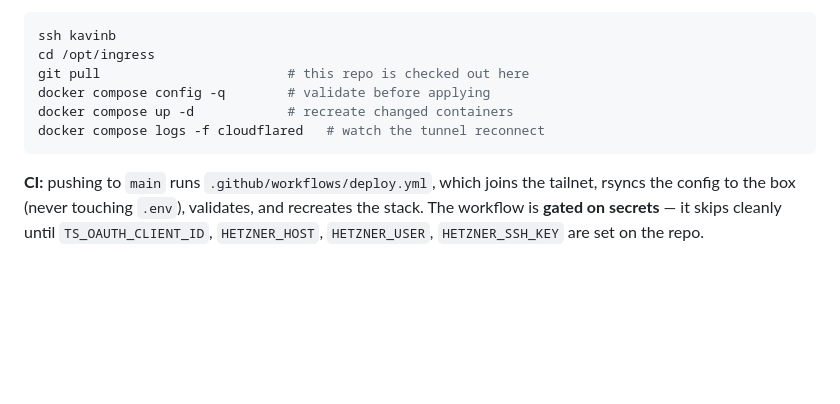
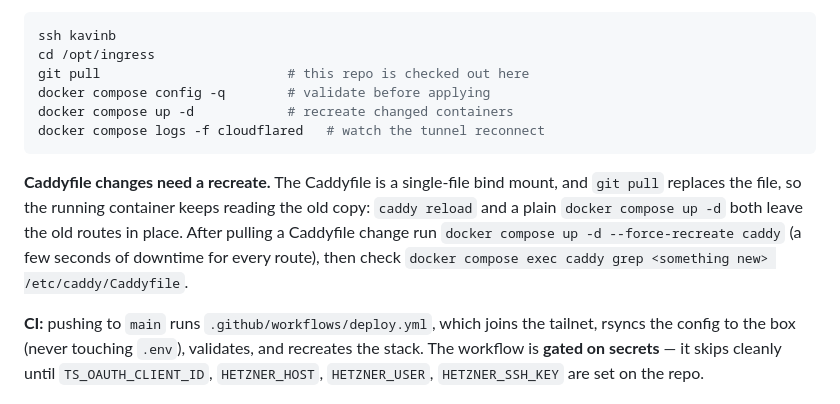
Before and after one commit to nivak86/ingress, a Markdown page: README.md, the part around the change. Drawn GitHub-style; blank space fills up the shorter version.

Commit message:
README: Caddyfile changes need a caddy recreate, not a reload
Co-Authored-By: Claude Opus 5.5 (1M context) <noreply@anthropic.com>

````diff
--- a/README.md
+++ b/README.md
@@ -46,6 +46,12 @@ docker compose up -d            # recreate changed containers
 docker compose logs -f cloudflared   # watch the tunnel reconnect
 ```
 
+**Caddyfile changes need a recreate.** The Caddyfile is a single-file bind mount, and `git pull`
+replaces the file, so the running container keeps reading the old copy: `caddy reload` and a plain
+`docker compose up -d` both leave the old routes in place. After pulling a Caddyfile change run
+`docker compose up -d --force-recreate caddy` (a few seconds of downtime for every route), then
+check `docker compose exec caddy grep <something new> /etc/caddy/Caddyfile`.
+
 **CI:** pushing to `main` runs `.github/workflows/deploy.yml`, which joins the
 tailnet, rsyncs the config to the box (never touching `.env`), validates, and
 recreates the stack. The workflow is **gated on secrets** — it skips cleanly
````
